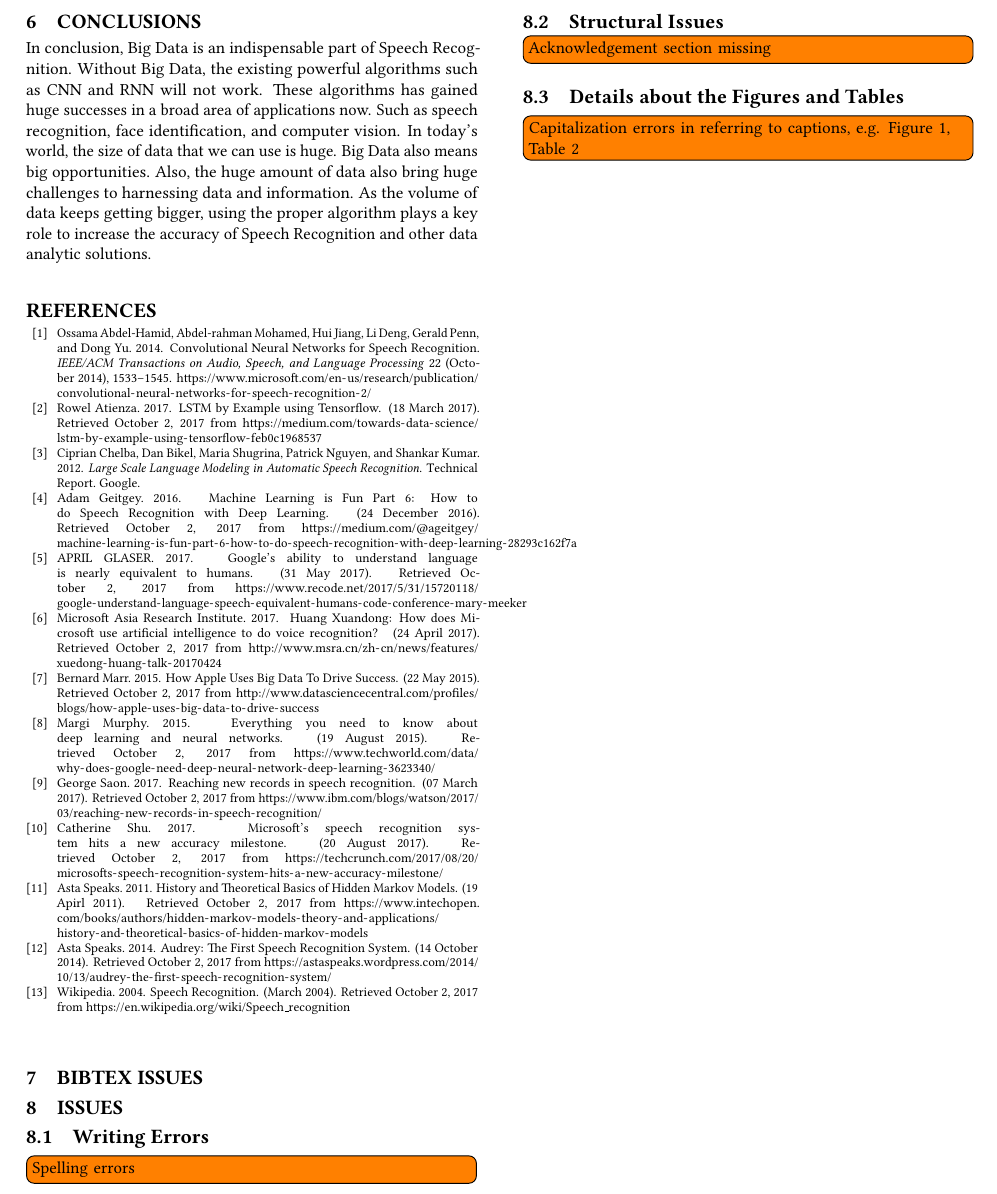
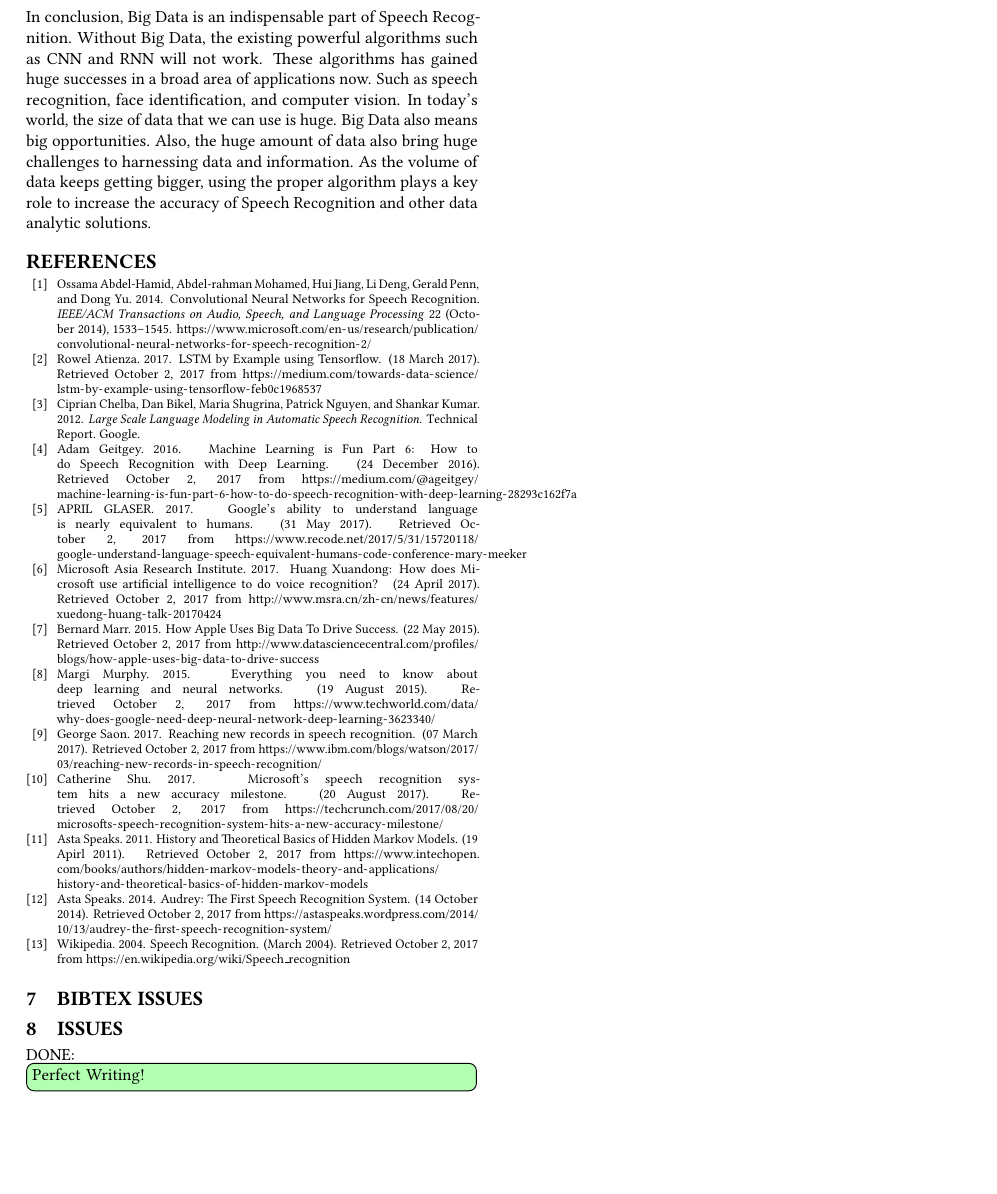
Before and after one commit to bigdata-i523/hid213, a LaTeX paper (paper1/review.tex, which reads paper1/issues.tex): part of page 3 of 3, cut at the place of the change, the shorter picture padded with empty space. Compiled offline with pdfLaTeX.

Commit message:
finish review

```diff
--- a/paper1/issues.tex
+++ b/paper1/issues.tex
@@ -1,18 +1,3 @@
 \section{Issues}
 
-
-
-\subsection{Writing Errors}
-
-    \TODO{Spelling errors}
-
-
-
-\subsection{Structural Issues}
-
-    \TODO{Acknowledgement section missing}
-
-
-\subsection{Details about the Figures and Tables}
-
-    \TODO{Capitalization errors in referring to captions, e.g. Figure 1, Table 2}
+\DONE{Perfect Writing!}
```
Also changed, not shown: paper1/review.pdf.
